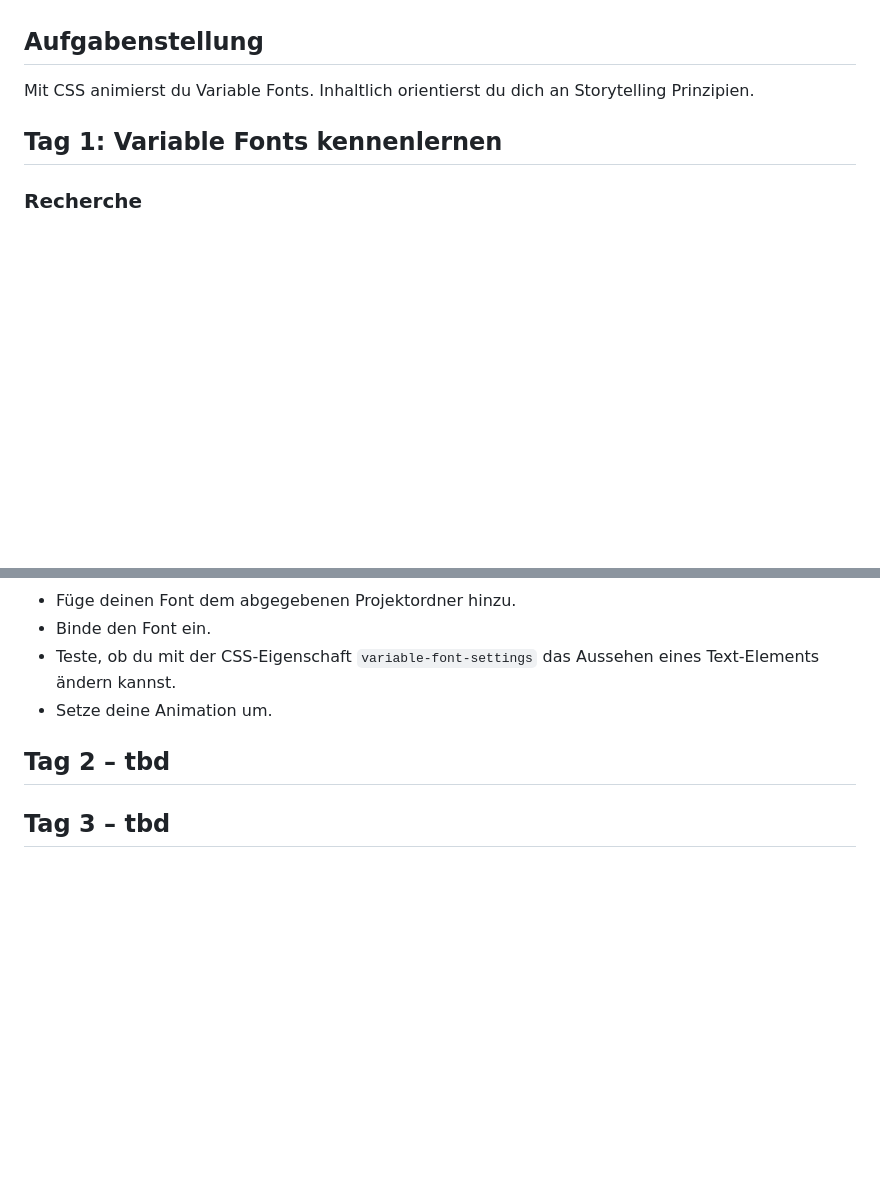
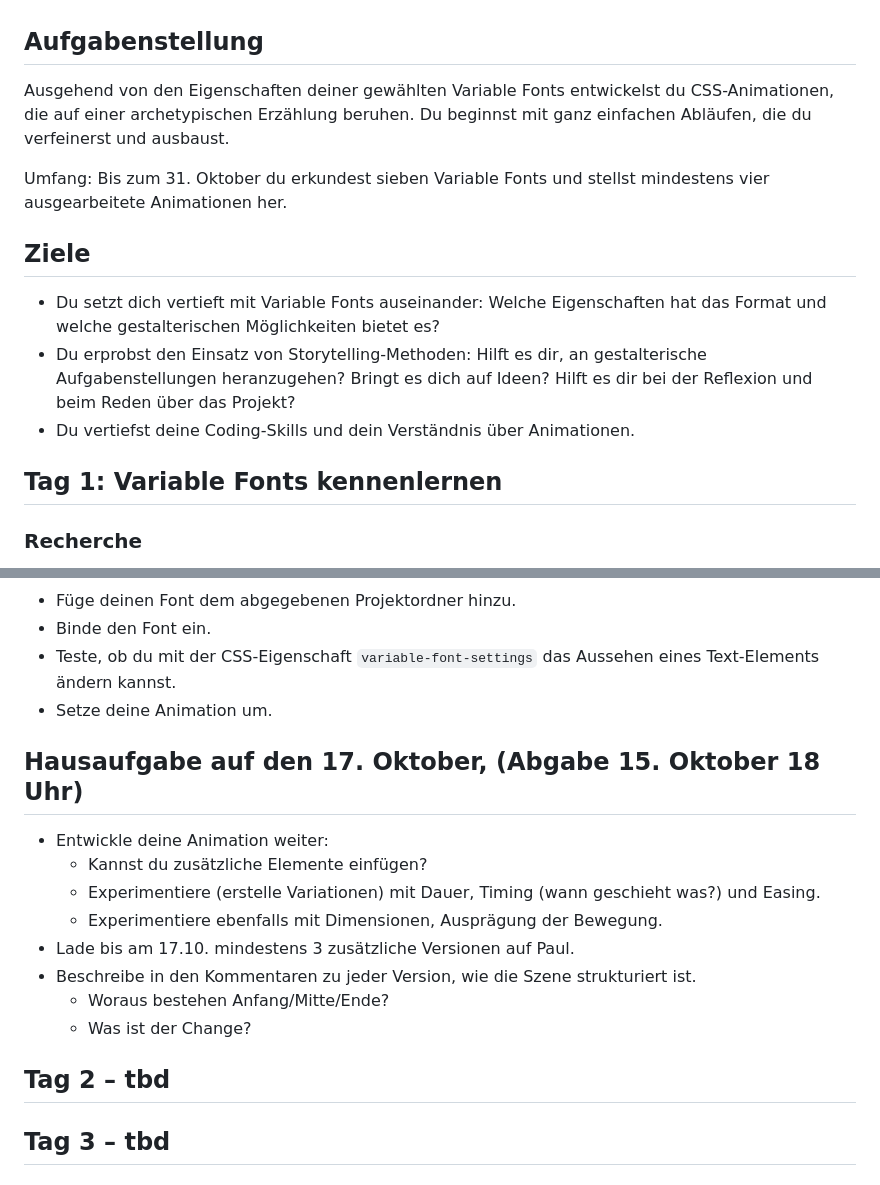
Before and after one commit to cas-dt/variable-stories, a Markdown page: README.md, 2 parts joined by grey strips. Rendered like a GitHub page; blank space fills up the shorter version.

Commit message:
remplace image, add text

```diff
--- a/README.md
+++ b/README.md
@@ -4,7 +4,15 @@ CSS Animation, Variable Fonts und Storytelling.
 
 ## Aufgabenstellung
 
-Mit CSS animierst du Variable Fonts. Inhaltlich orientierst du dich an Storytelling Prinzipien.
+Ausgehend von den Eigenschaften deiner gewählten Variable Fonts entwickelst du CSS-Animationen, die auf einer archetypischen Erzählung beruhen. Du beginnst mit ganz einfachen Abläufen, die du verfeinerst und ausbaust.
+
+Umfang: Bis zum 31. Oktober du erkundest sieben Variable Fonts und stellst mindestens vier ausgearbeitete Animationen her.
+
+## Ziele
+
+- Du setzt dich vertieft mit Variable Fonts auseinander: Welche Eigenschaften hat das Format und welche gestalterischen Möglichkeiten bietet es?
+- Du erprobst den Einsatz von Storytelling-Methoden: Hilft es dir, an gestalterische Aufgabenstellungen heranzugehen? Bringt es dich auf Ideen? Hilft es dir bei der Reflexion und beim Reden über das Projekt?
+- Du vertiefst deine Coding-Skills und dein Verständnis über Animationen.
 
 ## Tag 1: Variable Fonts kennenlernen
 
@@ -42,7 +50,19 @@ Auf [v-fonts.com](https://v-fonts.com), Foundry Websites oder auf anderen Plattf
 - Teste, ob du mit der CSS-Eigenschaft `variable-font-settings` das Aussehen eines Text-Elements ändern kannst.
 - Setze deine Animation um.
 
+## Hausaufgabe auf den 17. Oktober, (Abgabe 15. Oktober 18 Uhr)
+
+- Entwickle deine Animation weiter:
+    - Kannst du zusätzliche Elemente einfügen?
+    - Experimentiere (erstelle Variationen) mit Dauer, Timing (wann geschieht was?) und Easing.
+    - Experimentiere ebenfalls mit Dimensionen, Ausprägung der Bewegung.
+- Lade bis am 17.10. mindestens 3 zusätzliche Versionen auf Paul.
+- Beschreibe in den Kommentaren zu jeder Version, wie die Szene strukturiert ist.
+    - Woraus bestehen Anfang/Mitte/Ende?
+    - Was ist der Change?
+
 ## Tag 2 – tbd
+
 
 ## Tag 3 – tbd
 
```
Also changed, not shown: szene-minimal.jpg (added).
